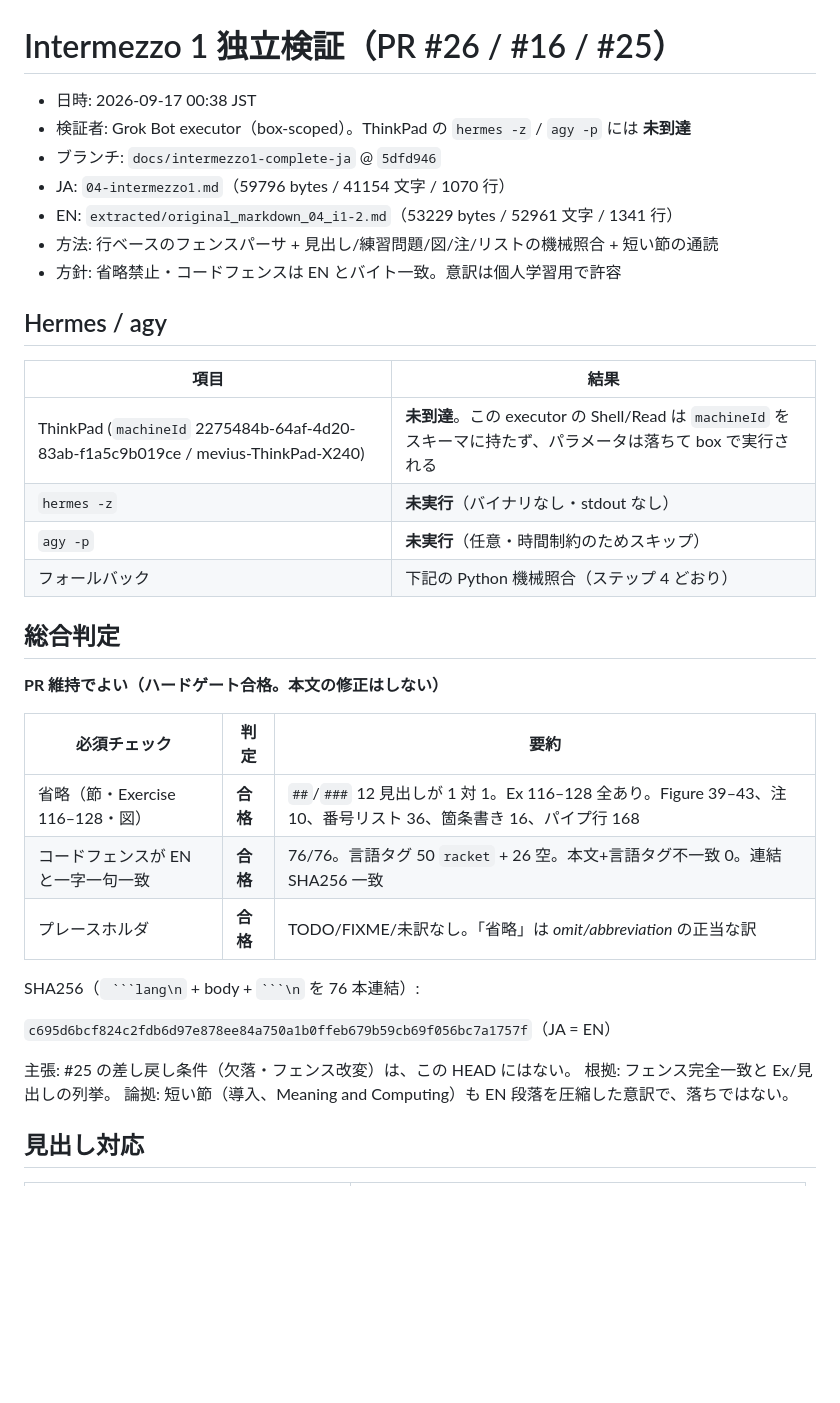
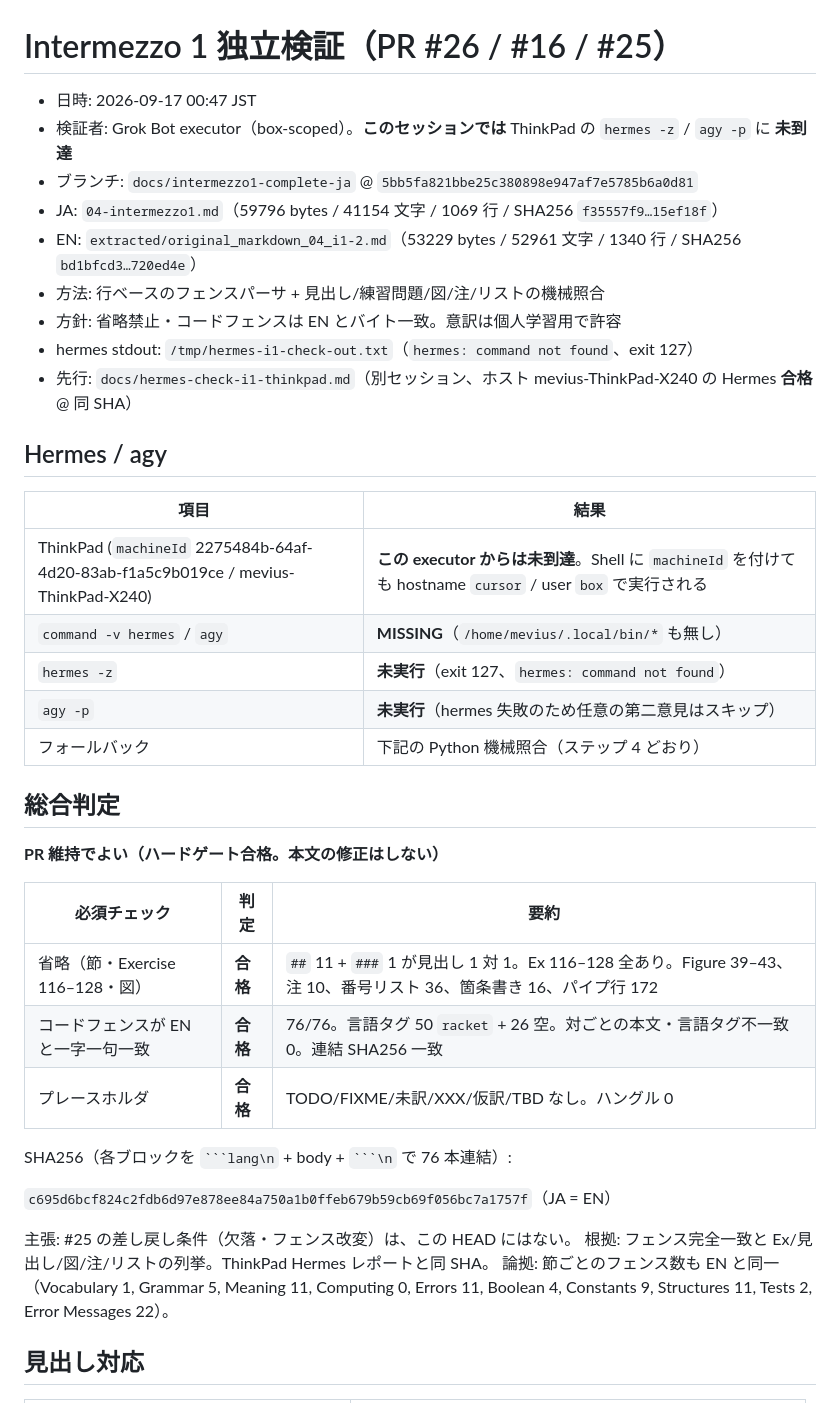
Before and after one commit to bluehive/htdp-ja-translation, a Markdown page: docs/hermes-check-i1-local.md, the part around one of its changes. GitHub-like rendering; blank space fills up the shorter version.

Commit message:
docs: box Python recheck of Intermezzo 1 at ThinkPad HEAD
Hermes/agy unreachable from this box-scoped executor; independent
fence/heading/exercise pass at 5bb5fa8 is OK to keep the PR.

````diff
--- a/docs/hermes-check-i1-local.md
+++ b/docs/hermes-check-i1-local.md
@@ -1,20 +1,23 @@
 # Intermezzo 1 独立検証（PR #26 / #16 / #25）
 
-- 日時: 2026-09-17 00:38 JST
-- 検証者: Grok Bot executor（box-scoped）。ThinkPad の `hermes -z` / `agy -p` には **未到達**
-- ブランチ: `docs/intermezzo1-complete-ja` @ `5dfd946`
-- JA: `04-intermezzo1.md`（59796 bytes / 41154 文字 / 1070 行）
-- EN: `extracted/original_markdown_04_i1-2.md`（53229 bytes / 52961 文字 / 1341 行）
-- 方法: 行ベースのフェンスパーサ + 見出し/練習問題/図/注/リストの機械照合 + 短い節の通読
+- 日時: 2026-09-17 00:47 JST
+- 検証者: Grok Bot executor（box-scoped）。**このセッションでは** ThinkPad の `hermes -z` / `agy -p` に **未到達**
+- ブランチ: `docs/intermezzo1-complete-ja` @ `5bb5fa821bbe25c380898e947af7e5785b6a0d81`
+- JA: `04-intermezzo1.md`（59796 bytes / 41154 文字 / 1069 行 / SHA256 `f35557f9…15ef18f`）
+- EN: `extracted/original_markdown_04_i1-2.md`（53229 bytes / 52961 文字 / 1340 行 / SHA256 `bd1bfcd3…720ed4e`）
+- 方法: 行ベースのフェンスパーサ + 見出し/練習問題/図/注/リストの機械照合
 - 方針: 省略禁止・コードフェンスは EN とバイト一致。意訳は個人学習用で許容
+- hermes stdout: `/tmp/hermes-i1-check-out.txt`（`hermes: command not found`、exit 127）
+- 先行: `docs/hermes-check-i1-thinkpad.md`（別セッション、ホスト mevius-ThinkPad-X240 の Hermes **合格** @ 同 SHA）
 
 ## Hermes / agy
 
 | 項目 | 結果 |
 |---|---|
-| ThinkPad (`machineId` 2275484b-64af-4d20-83ab-f1a5c9b019ce / mevius-ThinkPad-X240) | **未到達**。この executor の Shell/Read は `machineId` をスキーマに持たず、パラメータは落ちて box で実行される |
-| `hermes -z` | **未実行**（バイナリなし・stdout なし） |
-| `agy -p` | **未実行**（任意・時間制約のためスキップ） |
+| ThinkPad (`machineId` 2275484b-64af-4d20-83ab-f1a5c9b019ce / mevius-ThinkPad-X240) | **この executor からは未到達**。Shell に `machineId` を付けても hostname `cursor` / user `box` で実行される |
+| `command -v hermes` / `agy` | **MISSING**（`/home/mevius/.local/bin/*` も無し） |
+| `hermes -z` | **未実行**（exit 127、`hermes: command not found`） |
+| `agy -p` | **未実行**（hermes 失敗のため任意の第二意見はスキップ） |
 | フォールバック | 下記の Python 機械照合（ステップ 4 どおり） |
 
 ## 総合判定
@@ -23,17 +26,17 @@
 
 | 必須チェック | 判定 | 要約 |
 |---|---|---|
-| 省略（節・Exercise 116–128・図） | **合格** | `##`/`###` 12 見出しが 1 対 1。Ex 116–128 全あり。Figure 39–43、注 10、番号リスト 36、箇条書き 16、パイプ行 168 |
-| コードフェンスが EN と一字一句一致 | **合格** | 76/76。言語タグ 50 `racket` + 26 空。本文+言語タグ不一致 0。連結 SHA256 一致 |
-| プレースホルダ | **合格** | TODO/FIXME/未訳なし。「省略」は *omit/abbreviation* の正当な訳 |
+| 省略（節・Exercise 116–128・図） | **合格** | `##` 11 + `###` 1 が見出し 1 対 1。Ex 116–128 全あり。Figure 39–43、注 10、番号リスト 36、箇条書き 16、パイプ行 172 |
+| コードフェンスが EN と一字一句一致 | **合格** | 76/76。言語タグ 50 `racket` + 26 空。対ごとの本文・言語タグ不一致 0。連結 SHA256 一致 |
+| プレースホルダ | **合格** | TODO/FIXME/未訳/XXX/仮訳/TBD なし。ハングル 0 |
 
-SHA256（`` ```lang\n`` + body + `` ```\n `` を 76 本連結）:
+SHA256（各ブロックを ` ```lang\n ` + body + ` ```\n ` で 76 本連結）:
 
 `c695d6bcf824c2fdb6d97e878ee84a750a1b0ffeb679b59cb69f056bc7a1757f`（JA = EN）
 
 主張: #25 の差し戻し条件（欠落・フェンス改変）は、この HEAD にはない。
-根拠: フェンス完全一致と Ex/見出しの列挙。
-論拠: 短い節（導入、Meaning and Computing）も EN 段落を圧縮した意訳で、落ちではない。
+根拠: フェンス完全一致と Ex/見出し/図/注/リストの列挙。ThinkPad Hermes レポートと同 SHA。
+論拠: 節ごとのフェンス数も EN と同一（Vocabulary 1, Grammar 5, Meaning 11, Computing 0, Errors 11, Boolean 4, Constants 9, Structures 11, Tests 2, Error Messages 22）。
 
 ## 見出し対応
 
````
Also changed, not shown: other parts of docs/hermes-check-i1-local.md (+4 -4 lines).
